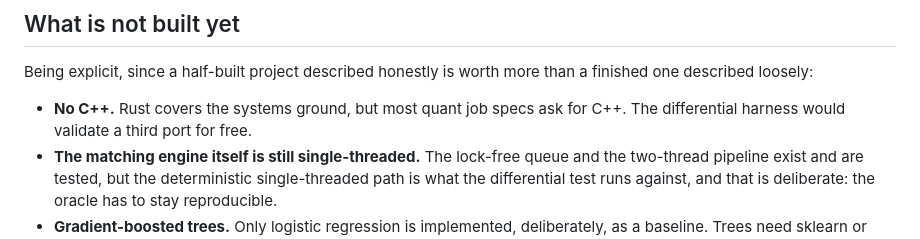
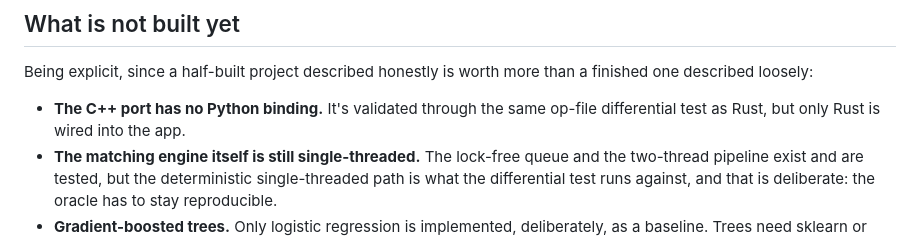
Before and after one commit to ZhuBryan/BullPen, a Markdown page: engine/README.md, the part around the change. GitHub-like rendering.

```diff
--- a/engine/README.md
+++ b/engine/README.md
@@ -187,7 +187,7 @@ Event payloads:
 
 Being explicit, since a half-built project described honestly is worth more than a finished one described loosely:
 
-- **No C++.** Rust covers the systems ground, but most quant job specs ask for C++. The differential harness would validate a third port for free.
+- **The C++ port has no Python binding.** It's validated through the same op-file differential test as Rust, but only Rust is wired into the app.
 - **The matching engine itself is still single-threaded.** The lock-free queue and the two-thread pipeline exist and are tested, but the deterministic single-threaded path is what the differential test runs against, and that is deliberate: the oracle has to stay reproducible.
 - **Gradient-boosted trees.** Only logistic regression is implemented, deliberately, as a baseline. Trees need sklearn or lightgbm.
 - **No persistent FIX message store.** Sequence numbers and the resend store live in memory, so they don't survive a restart, and execution reports for a logged-out client are dropped rather than queued. A production engine would persist both, plus TLS and scheduled sessions.
```
Also changed, not shown: WRITEUP.md (+17 -3 lines).
